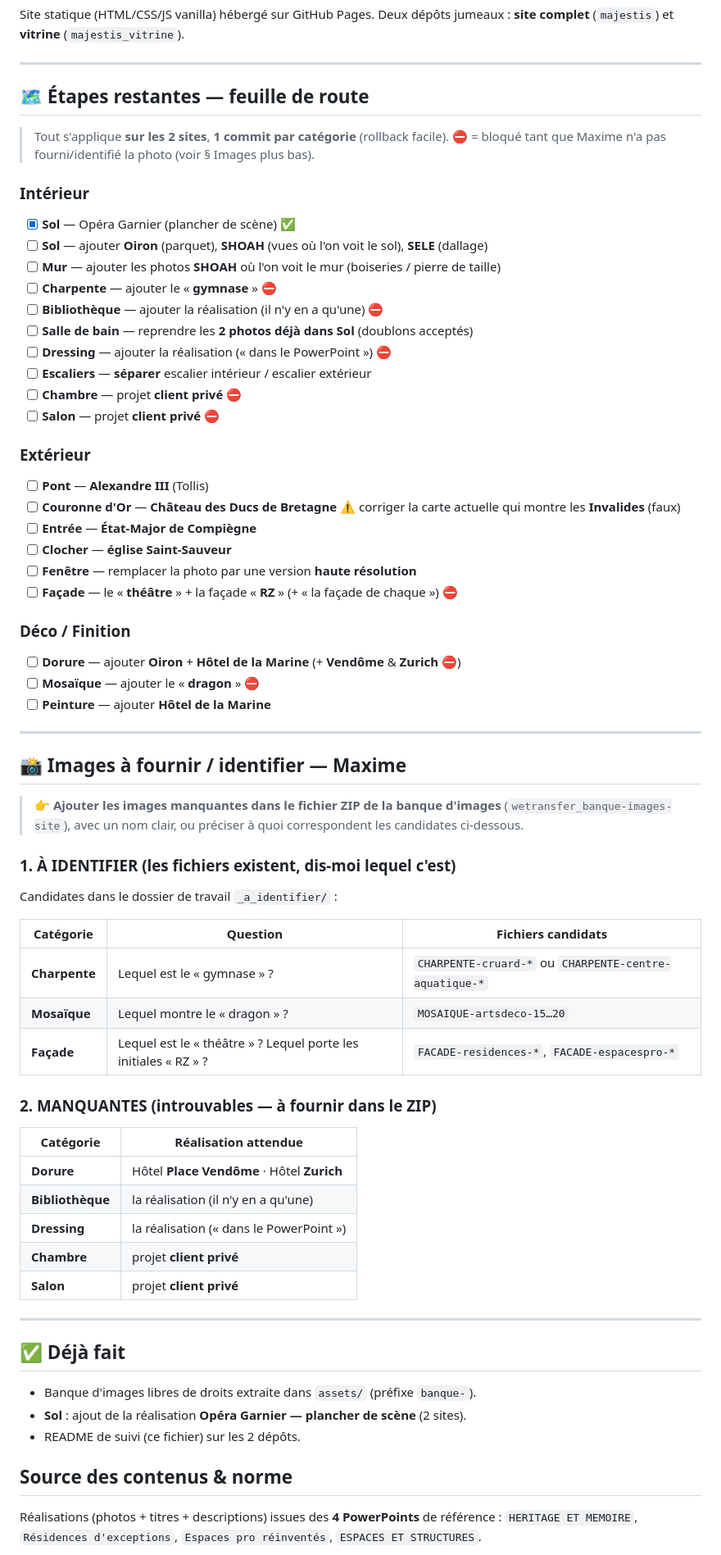
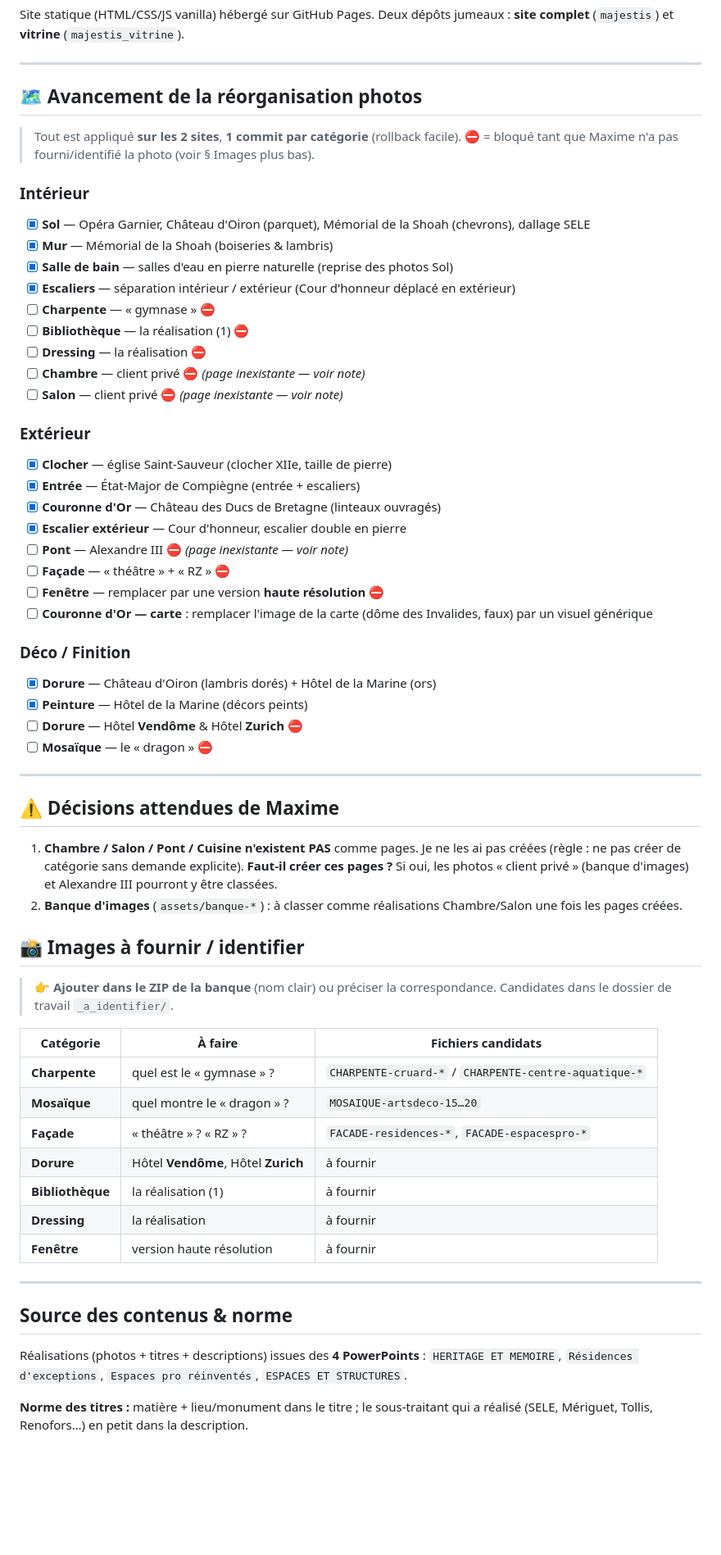
Before and after one commit to Fastdev75/majestis_vitrine, a Markdown page: README.md, the part around one of its changes. Shown at 82% size. Rendered like a GitHub page; blank space fills up the shorter version.

Commit message:
README : avancement + décisions attendues — sync
Co-Authored-By: Claude Opus 4.7 (1M context) <noreply@anthropic.com>

```diff
--- a/README.md
+++ b/README.md
@@ -5,72 +5,71 @@ Deux dépôts jumeaux : **site complet** (`majestis`) et **vitrine** (`majestis_
 
 ---
 
-## 🗺️ Étapes restantes — feuille de route
+## 🗺️ Avancement de la réorganisation photos
 
-> Tout s'applique **sur les 2 sites**, **1 commit par catégorie** (rollback facile).
+> Tout est appliqué **sur les 2 sites**, **1 commit par catégorie** (rollback facile).
 > ⛔ = bloqué tant que Maxime n'a pas fourni/identifié la photo (voir § Images plus bas).
 
 ### Intérieur
-- [x] **Sol** — Opéra Garnier (plancher de scène) ✅
-- [ ] **Sol** — ajouter **Oiron** (parquet), **SHOAH** (vues où l'on voit le sol), **SELE** (dallage)
-- [ ] **Mur** — ajouter les photos **SHOAH** où l'on voit le mur (boiseries / pierre de taille)
-- [ ] **Charpente** — ajouter le « **gymnase** » ⛔
-- [ ] **Bibliothèque** — ajouter la réalisation (il n'y en a qu'une) ⛔
-- [ ] **Salle de bain** — reprendre les **2 photos déjà dans Sol** (doublons acceptés)
-- [ ] **Dressing** — ajouter la réalisation (« dans le PowerPoint ») ⛔
-- [ ] **Escaliers** — **séparer** escalier intérieur / escalier extérieur
-- [ ] **Chambre** — projet **client privé** ⛔
-- [ ] **Salon** — projet **client privé** ⛔
+- [x] **Sol** — Opéra Garnier, Château d'Oiron (parquet), Mémorial de la Shoah (chevrons), dallage SELE
+- [x] **Mur** — Mémorial de la Shoah (boiseries & lambris)
+- [x] **Salle de bain** — salles d'eau en pierre naturelle (reprise des photos Sol)
+- [x] **Escaliers** — séparation intérieur / extérieur (Cour d'honneur déplacé en extérieur)
+- [ ] **Charpente** — « gymnase » ⛔
+- [ ] **Bibliothèque** — la réalisation (1) ⛔
+- [ ] **Dressing** — la réalisation ⛔
+- [ ] **Chambre** — client privé ⛔ *(page inexistante — voir note)*
+- [ ] **Salon** — client privé ⛔ *(page inexistante — voir note)*
 
 ### Extérieur
-- [ ] **Pont** — **Alexandre III** (Tollis)
-- [ ] **Couronne d'Or** — **Château des Ducs de Bretagne** ⚠️ corriger la carte actuelle qui montre les **Invalides** (faux)
-- [ ] **Entrée** — **État-Major de Compiègne**
-- [ ] **Clocher** — **église Saint-Sauveur**
-- [ ] **Fenêtre** — remplacer la photo par une version **haute résolution**
-- [ ] **Façade** — le « **théâtre** » + la façade « **RZ** » (+ « la façade de chaque ») ⛔
+- [x] **Clocher** — église Saint-Sauveur (clocher XIIe, taille de pierre)
+- [x] **Entrée** — État-Major de Compiègne (entrée + escaliers)
+- [x] **Couronne d'Or** — Château des Ducs de Bretagne (linteaux ouvragés)
+- [x] **Escalier extérieur** — Cour d'honneur, escalier double en pierre
+- [ ] **Pont** — Alexandre III ⛔ *(page inexistante — voir note)*
+- [ ] **Façade** — « théâtre » + « RZ » ⛔
+- [ ] **Fenêtre** — remplacer par une version **haute résolution** ⛔
+- [ ] **Couronne d'Or — carte** : remplacer l'image de la carte (dôme des Invalides, faux) par un visuel générique
 
 ### Déco / Finition
-- [ ] **Dorure** — ajouter **Oiron** + **Hôtel de la Marine** (+ **Vendôme** & **Zurich** ⛔)
-- [ ] **Mosaïque** — ajouter le « **dragon** » ⛔
-- [ ] **Peinture** — ajouter **Hôtel de la Marine**
+- [x] **Dorure** — Château d'Oiron (lambris dorés) + Hôtel de la Marine (ors)
+- [x] **Peinture** — Hôtel de la Marine (décors peints)
+- [ ] **Dorure** — Hôtel **Vendôme** & Hôtel **Zurich** ⛔
+- [ ] **Mosaïque** — le « dragon » ⛔
 
 ---
 
-## 📸 Images à fournir / identifier — Maxime
+## ⚠️ Décisions attendues de Maxime
 
-> 👉 **Ajouter les images manquantes dans le fichier ZIP de la banque d'images**
-> (`wetransfer_banque-images-site`), avec un nom clair, ou préciser à quoi
-> correspondent les candidates ci-dessous.
+1. **Chambre / Salon / Pont / Cuisine n'existent PAS** comme pages. Je ne les ai pas
+   créées (règle : ne pas créer de catégorie sans demande explicite). **Faut-il créer
+   ces pages ?** Si oui, les photos « client privé » (banque d'images) et Alexandre III
+   pourront y être classées.
+2. **Banque d'images** (`assets/banque-*`) : à classer comme réalisations Chambre/Salon
+   une fois les pages créées.
 
-### 1. À IDENTIFIER (les fichiers existent, dis-moi lequel c'est)
-Candidates dans le dossier de travail `_a_identifier/` :
+## 📸 Images à fournir / identifier
 
-| Catégorie | Question | Fichiers candidats |
+> 👉 **Ajouter dans le ZIP de la banque** (nom clair) ou préciser la correspondance.
+> Candidates dans le dossier de travail `_a_identifier/`.
+
+| Catégorie | À faire | Fichiers candidats |
 |---|---|---|
-| **Charpente** | Lequel est le « gymnase » ? | `CHARPENTE-cruard-*` ou `CHARPENTE-centre-aquatique-*` |
-| **Mosaïque** | Lequel montre le « dragon » ? | `MOSAIQUE-artsdeco-15…20` |
-| **Façade** | Lequel est le « théâtre » ? Lequel porte les initiales « RZ » ? | `FACADE-residences-*`, `FACADE-espacespro-*` |
-
-### 2. MANQUANTES (introuvables — à fournir dans le ZIP)
-
-| Catégorie | Réalisation attendue |
-|---|---|
-| **Dorure** | Hôtel **Place Vendôme** · Hôtel **Zurich** |
-| **Bibliothèque** | la réalisation (il n'y en a qu'une) |
-| **Dressing** | la réalisation (« dans le PowerPoint ») |
-| **Chambre** | projet **client privé** |
-| **Salon** | projet **client privé** |
+| **Charpente** | quel est le « gymnase » ? | `CHARPENTE-cruard-*` / `CHARPENTE-centre-aquatique-*` |
+| **Mosaïque** | quel montre le « dragon » ? | `MOSAIQUE-artsdeco-15…20` |
+| **Façade** | « théâtre » ? « RZ » ? | `FACADE-residences-*`, `FACADE-espacespro-*` |
+| **Dorure** | Hôtel **Vendôme**, Hôtel **Zurich** | à fournir |
+| **Bibliothèque** | la réalisation (1) | à fournir |
+| **Dressing** | la réalisation | à fournir |
+| **Fenêtre** | version haute résolution | à fournir |
 
 ---
 
-## ✅ Déjà fait
-- Banque d'images libres de droits extraite dans `assets/` (préfixe `banque-`).
-- **Sol** : ajout de la réalisation **Opéra Garnier — plancher de scène** (2 sites).
-- README de suivi (ce fichier) sur les 2 dépôts.
+## Source des contenus & norme
+Réalisations (photos + titres + descriptions) issues des **4 PowerPoints** :
+`HERITAGE ET MEMOIRE`, `Résidences d'exceptions`, `Espaces pro réinventés`,
+`ESPACES ET STRUCTURES`.
 
-## Source des contenus & norme
-Réalisations (photos + titres + descriptions) issues des **4 PowerPoints** de
-référence : `HERITAGE ET MEMOIRE`, `Résidences d'exceptions`,
-`Espaces pro réinventés`, `ESPACES ET STRUCTURES`.
+**Norme des titres :** matière + lieu/monument dans le titre ; le sous-traitant qui a
+réalisé (SELE, Mériguet, Tollis, Renofors…) en petit dans la description.
 
```
Also changed, not shown: other parts of README.md (+2 -6 lines).
